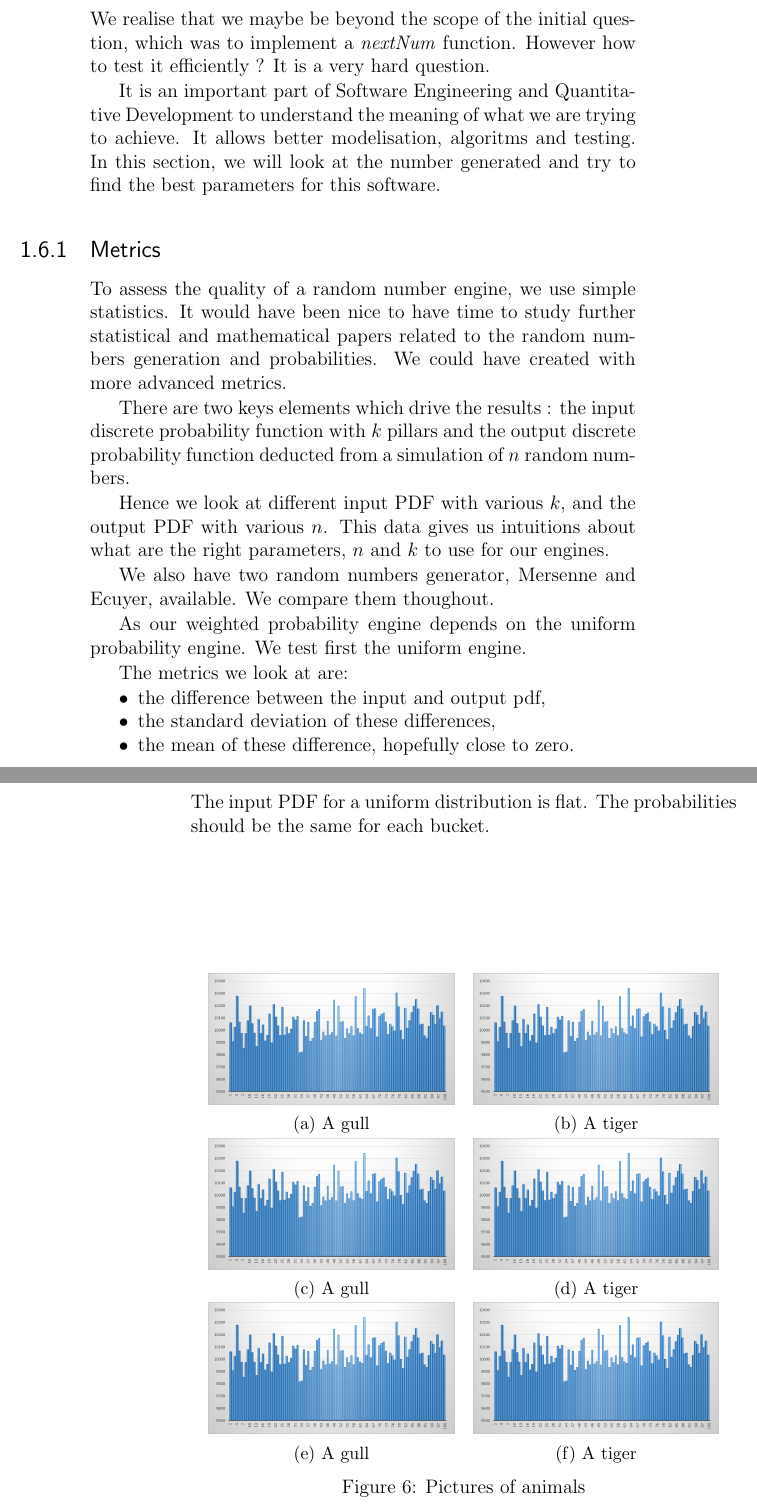
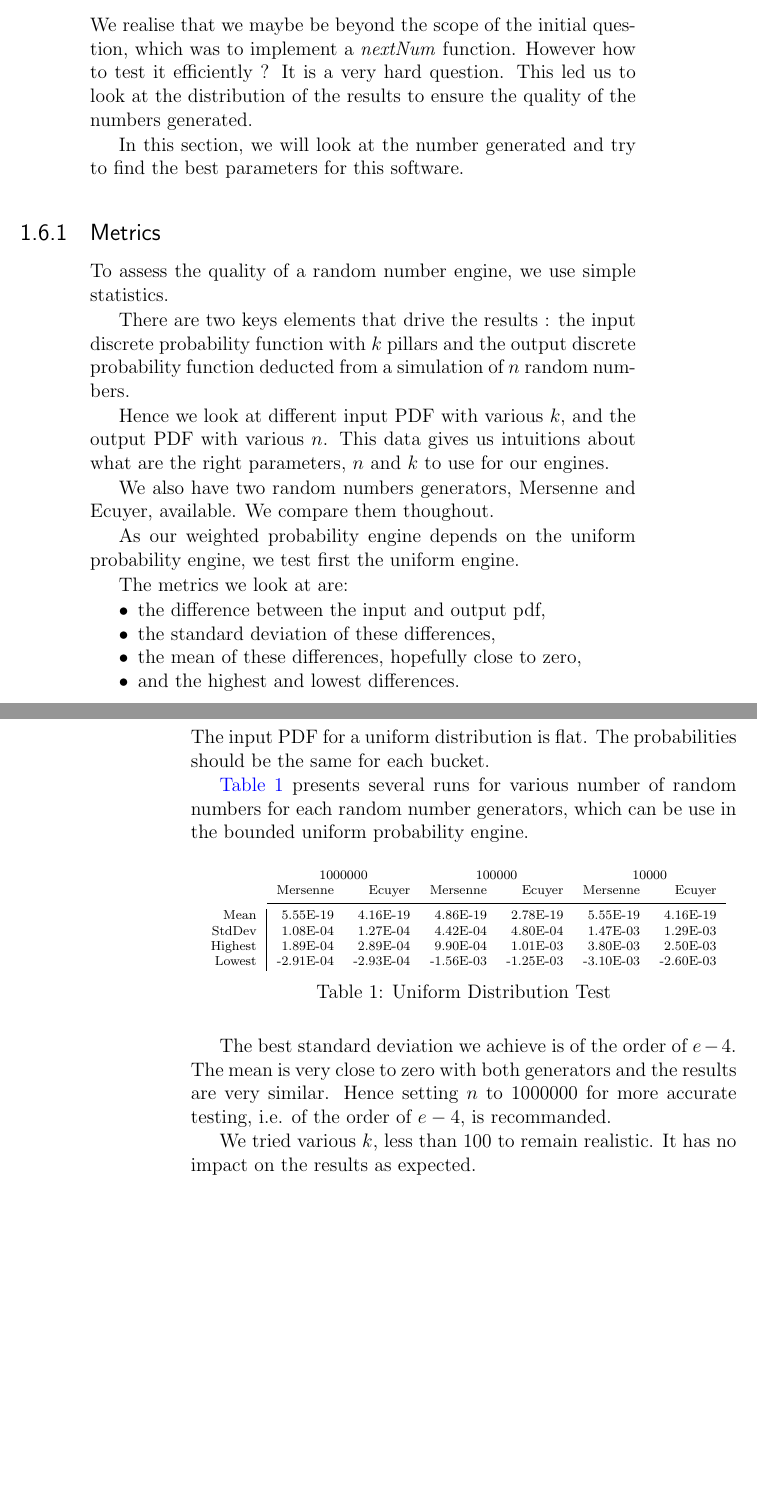
Before and after one commit to fadilmok/MAN-AHL, a LaTeX book (tex/paper/paper.tex): two parts of pages 17 and 18 of 23, joined at a grey line, cut so that both start at the same text, the shorter picture padded with empty space. Compiled offline with pdfLaTeX.

Commit message:
Near final version of the paper

```diff
--- a/tex/paper/paper.tex
+++ b/tex/paper/paper.tex
@@ -556,25 +562,21 @@ We test that the API produce what is expected.
 
 %-------------------------------------------------------------------------------
 \section{Qualitative Analysis}
+\label{sec:quality}
 We realise that we maybe be beyond the scope of the initial
 question, which was to implement a \emph{nextNum} function.
 However how to test it efficiently ? It is a very hard question.
+This led us to look at the distribution of the results to ensure
+the quality of the numbers generated.
 
-It is an important part of Software Engineering and
-Quantitative Development to understand the
-meaning of what we are trying to achieve.
-It allows better modelisation, algoritms and testing.
 In this section, we will look at the number generated and try
 to find the best parameters for this software.
 
 \subsection{Metrics}
 To assess the quality of a random number engine, we use
-simple statistics. It would have been nice to have time to
-study further statistical and mathematical papers related
-to the random numbers generation and probabilities.
-We could have created with more advanced metrics.
+simple statistics.
 
-There are two keys elements which drive the results :
+There are two keys elements that drive the results :
 the input discrete probability function with $k$ pillars and
 the output discrete probability function deducted from a
 simulation of $n$ random numbers.
@@ -584,18 +586,18 @@ and the output PDF with various $n$.
 This data gives us intuitions about what are the right
 parameters, $n$ and $k$ to use for our engines.
 
-We also have two random numbers generator,
+We also have two random numbers generators,
 Mersenne and Ecuyer, available. We compare them thoughout.
 
 As our weighted probability engine depends on
-the uniform probability engine.
-We test first the uniform engine.
+the uniform probability engine, we test first the uniform engine.
 
 The metrics we look at are:
 \begin{itemize}
 	\item the difference between the input and output pdf,
 	\item the standard deviation of these differences,
-	\item the mean of these difference, hopefully close to zero.
+	\item the mean of these differences, hopefully close to zero,
+	\item and the highest and lowest differences.
 \end{itemize}
 
 \subsection{Uniform Distribution}
@@ -603,49 +605,31 @@ The metrics we look at are:
 The input PDF for a uniform distribution is flat. The probabilities
 should be the same for each bucket.
 
+\autoref{tab:uni.test} presents several runs for various number of random
+numbers for each random number generators, which can be use in
+the bounded uniform probability engine.
+% Table generated by Excel2LaTeX from sheet 'Sheet5'
+\begin{table}[htbp!]
+  \centering \tiny
+    \begin{tabular}{r|rrrrrr}
+    \multicolumn{1}{r}{} & \multicolumn{2}{c}{1000000} & \multicolumn{2}{c}{100000} & \multicolumn{2}{c}{10000} \\
+    \multicolumn{1}{r}{} & Mersenne & Ecuyer & Mersenne & Ecuyer & Mersenne & Ecuyer \\
+\cmidrule{2-7}    Mean  & 5.55E-19 & 4.16E-19 & 4.86E-19 & 2.78E-19 & 5.55E-19 & 4.16E-19 \\
+    StdDev  & 1.08E-04 & 1.27E-04 & 4.42E-04 & 4.80E-04 & 1.47E-03 & 1.29E-03 \\
+    Highest  & 1.89E-04 & 2.89E-04 & 9.90E-04 & 1.01E-03 & 3.80E-03 & 2.50E-03 \\
+    Lowest  & -2.91E-04 & -2.93E-04 & -1.56E-03 & -1.25E-03 & -3.10E-03 & -2.60E-03 \\
+    \end{tabular}%
+  \caption{Uniform Distribution Test}
+  \label{tab:uni.test}%
+\end{table}%
 
-\begin{figure}[h!]
-    \centering
-    \begin{subfigure}[b]{0.45\textwidth}
-        \includegraphics[width=\textwidth]{img/uni-m-1.png}
-        \caption{A gull}
-        \label{fig:gull}
-    \end{subfigure}
-    ~ %add desired spacing between images, e. g. ~, \quad, \qquad, \hfill etc.
-      %(or a blank line to force the subfigure onto a new line)
-    \begin{subfigure}[b]{0.45\textwidth}
-        \includegraphics[width=\textwidth]{img/uni-m-1.png}
-        \caption{A tiger}
-        \label{fig:tiger}
-    \end{subfigure}
+The best standard deviation we achieve is of the order of $e-4$.
+The mean is very close to zero with both generators and the results
+are very similar.
+Hence setting $n$ to 1000000 for more accurate testing,
+i.e. of the order of $e-4$, is recommanded.
 
-    \begin{subfigure}[b]{0.45\textwidth}
-        \includegraphics[width=\textwidth]{img/uni-m-1.png}
-        \caption{A gull}
-        \label{fig:gull}
-    \end{subfigure}
-    ~ %add desired spacing between images, e. g. ~, \quad, \qquad, \hfill etc.
-      %(or a blank line to force the subfigure onto a new line)
-    \begin{subfigure}[b]{0.45\textwidth}
-        \includegraphics[width=\textwidth]{img/uni-m-1.png}
-        \caption{A tiger}
-        \label{fig:tiger}
-    \end{subfigure}
-
-    \begin{subfigure}[b]{0.45\textwidth}
-        \includegraphics[width=\textwidth]{img/uni-m-1.png}
-        \caption{A gull}
-        \label{fig:gull}
-    \end{subfigure}
-    ~ %add desired spacing between images, e. g. ~, \quad, \qquad, \hfill etc.
-      %(or a blank line to force the subfigure onto a new line)
-    \begin{subfigure}[b]{0.45\textwidth}
-        \includegraphics[width=\textwidth]{img/uni-m-1.png}
-        \caption{A tiger}
-        \label{fig:tiger}
-    \end{subfigure}
-    \caption{Pictures of animals}\label{fig:animals}
-\end{figure}
-
+We tried various $k$, less than 100 to remain realistic. It has no impact on the
+results as expected.
 
 \subsection{Weighted Distribution}
```
Also changed, not shown: tex/paper/img/prof1.png (added), tex/paper/img/prof2.png (added), tex/paper/img/prof3.png (added), tex/paper/paper.tex (156 more changed lines), 2 other files.
